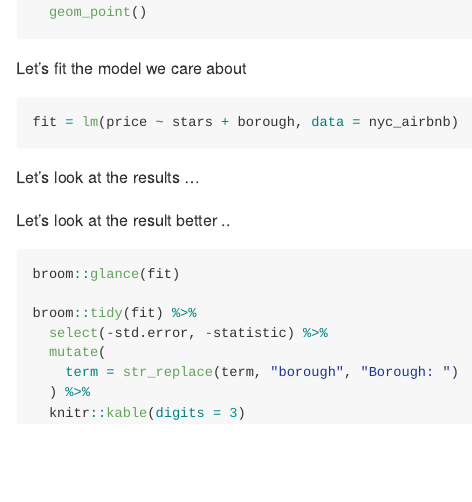
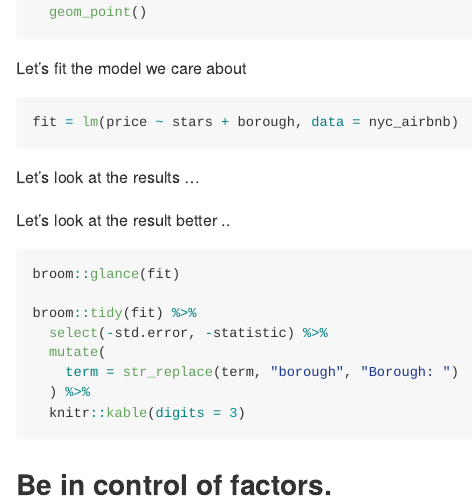
Before and after one commit to Winnie1999/linear_models, an R Markdown document (linear models.Rmd): the page in a window 1100 px wide, from 590 px down. Rendered offline with R 4.5, knitr and Pandoc, with nearby package versions; the code chunks are not run, so their results and figures are left out.

Commit message:
control factors

````diff
--- a/linear models.Rmd
+++ b/linear models.Rmd
@@ -81,3 +81,5 @@ broom::tidy(fit) %>%
   ) %>%
   knitr::kable(digits = 3)
 ```
+
+## Be in control of factors.
````
